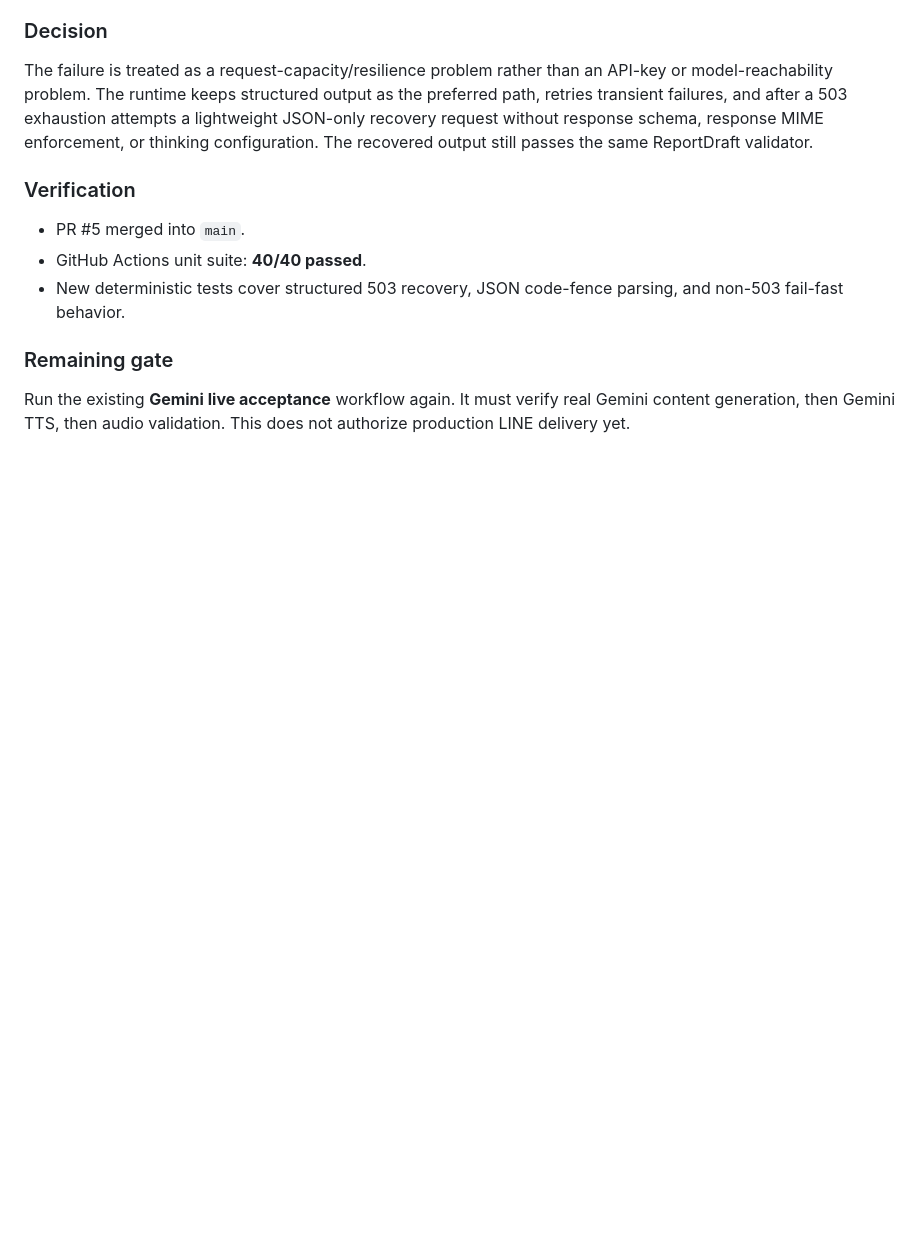
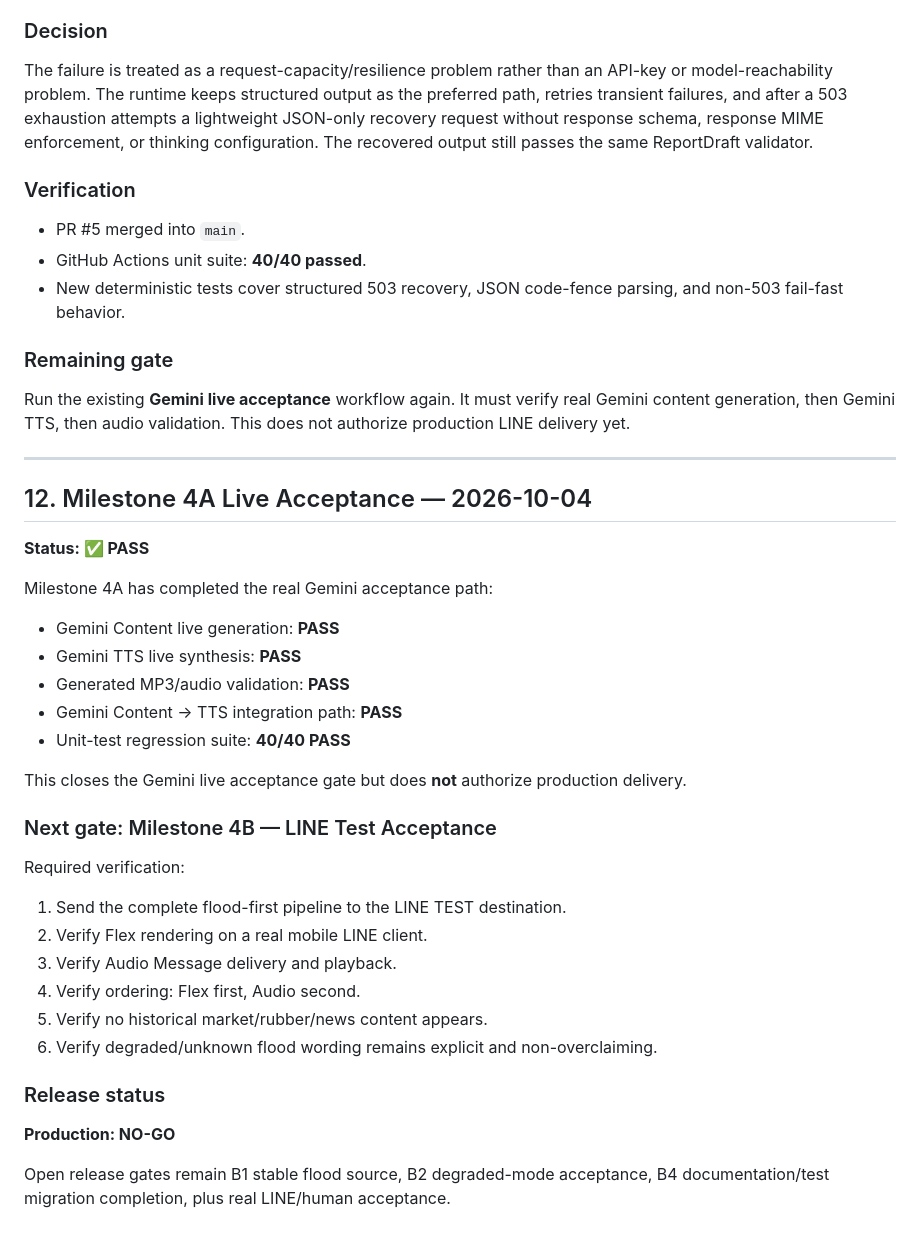
Before and after one commit to aodxx/SkyAudio-Alert, a Markdown page: docs/SCOPE_REVIEW_REPORT.md, the part around the change. GitHub-like rendering; blank space fills up the shorter version.

Commit message:
docs: record Gemini live acceptance status in docs/SCOPE_REVIEW_REPORT.md

```diff
--- a/docs/SCOPE_REVIEW_REPORT.md
+++ b/docs/SCOPE_REVIEW_REPORT.md
@@ -453,3 +453,36 @@ The failure is treated as a request-capacity/resilience problem rather than an A
 
 ### Remaining gate
 Run the existing **Gemini live acceptance** workflow again. It must verify real Gemini content generation, then Gemini TTS, then audio validation. This does not authorize production LINE delivery yet.
+
+
+---
+
+## 12. Milestone 4A Live Acceptance — 2026-10-04
+
+**Status: ✅ PASS**
+
+Milestone 4A has completed the real Gemini acceptance path:
+
+- Gemini Content live generation: **PASS**
+- Gemini TTS live synthesis: **PASS**
+- Generated MP3/audio validation: **PASS**
+- Gemini Content → TTS integration path: **PASS**
+- Unit-test regression suite: **40/40 PASS**
+
+This closes the Gemini live acceptance gate but does **not** authorize production delivery.
+
+### Next gate: Milestone 4B — LINE Test Acceptance
+
+Required verification:
+1. Send the complete flood-first pipeline to the LINE TEST destination.
+2. Verify Flex rendering on a real mobile LINE client.
+3. Verify Audio Message delivery and playback.
+4. Verify ordering: Flex first, Audio second.
+5. Verify no historical market/rubber/news content appears.
+6. Verify degraded/unknown flood wording remains explicit and non-overclaiming.
+
+### Release status
+
+**Production: NO-GO**
+
+Open release gates remain B1 stable flood source, B2 degraded-mode acceptance, B4 documentation/test migration completion, plus real LINE/human acceptance.
```
